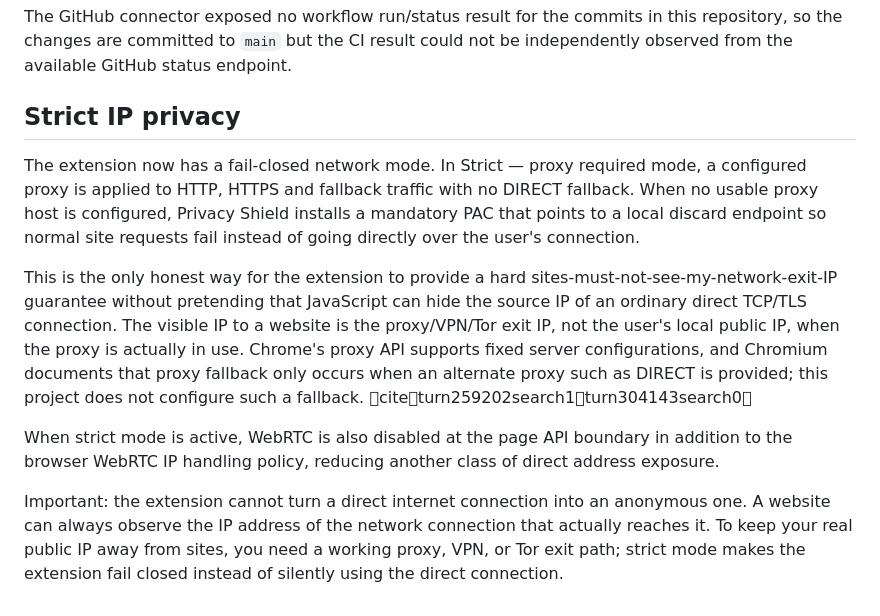
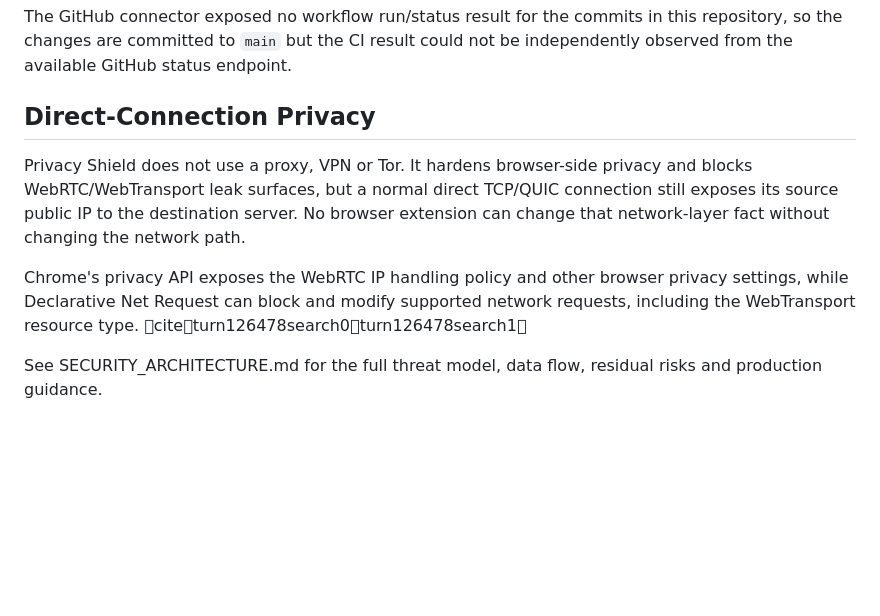
Before and after one commit to sswweett00/gizlilik-eklenti, a Markdown page: README.md, the part around the change. Rendered like a GitHub page; blank space fills up the shorter version.

Commit message:
docs: update privacy model for direct connections

```diff
--- a/README.md
+++ b/README.md
@@ -68,12 +68,10 @@ The repository contains:
 
 The GitHub connector exposed no workflow run/status result for the commits in this repository, so the changes are committed to `main` but the CI result could not be independently observed from the available GitHub status endpoint.
 
-## Strict IP privacy
+## Direct-Connection Privacy
 
-The extension now has a fail-closed network mode. In Strict — proxy required mode, a configured proxy is applied to HTTP, HTTPS and fallback traffic with no DIRECT fallback. When no usable proxy host is configured, Privacy Shield installs a mandatory PAC that points to a local discard endpoint so normal site requests fail instead of going directly over the user's connection.
+Privacy Shield does not use a proxy, VPN or Tor. It hardens browser-side privacy and blocks WebRTC/WebTransport leak surfaces, but a normal direct TCP/QUIC connection still exposes its source public IP to the destination server. No browser extension can change that network-layer fact without changing the network path.
 
-This is the only honest way for the extension to provide a hard sites-must-not-see-my-network-exit-IP guarantee without pretending that JavaScript can hide the source IP of an ordinary direct TCP/TLS connection. The visible IP to a website is the proxy/VPN/Tor exit IP, not the user's local public IP, when the proxy is actually in use. Chrome's proxy API supports fixed server configurations, and Chromium documents that proxy fallback only occurs when an alternate proxy such as DIRECT is provided; this project does not configure such a fallback. citeturn259202search1turn304143search0
+Chrome's privacy API exposes the WebRTC IP handling policy and other browser privacy settings, while Declarative Net Request can block and modify supported network requests, including the WebTransport resource type. citeturn126478search0turn126478search1
 
-When strict mode is active, WebRTC is also disabled at the page API boundary in addition to the browser WebRTC IP handling policy, reducing another class of direct address exposure.
-
-Important: the extension cannot turn a direct internet connection into an anonymous one. A website can always observe the IP address of the network connection that actually reaches it. To keep your real public IP away from sites, you need a working proxy, VPN, or Tor exit path; strict mode makes the extension fail closed instead of silently using the direct connection.
+See SECURITY_ARCHITECTURE.md for the full threat model, data flow, residual risks and production guidance.
```
